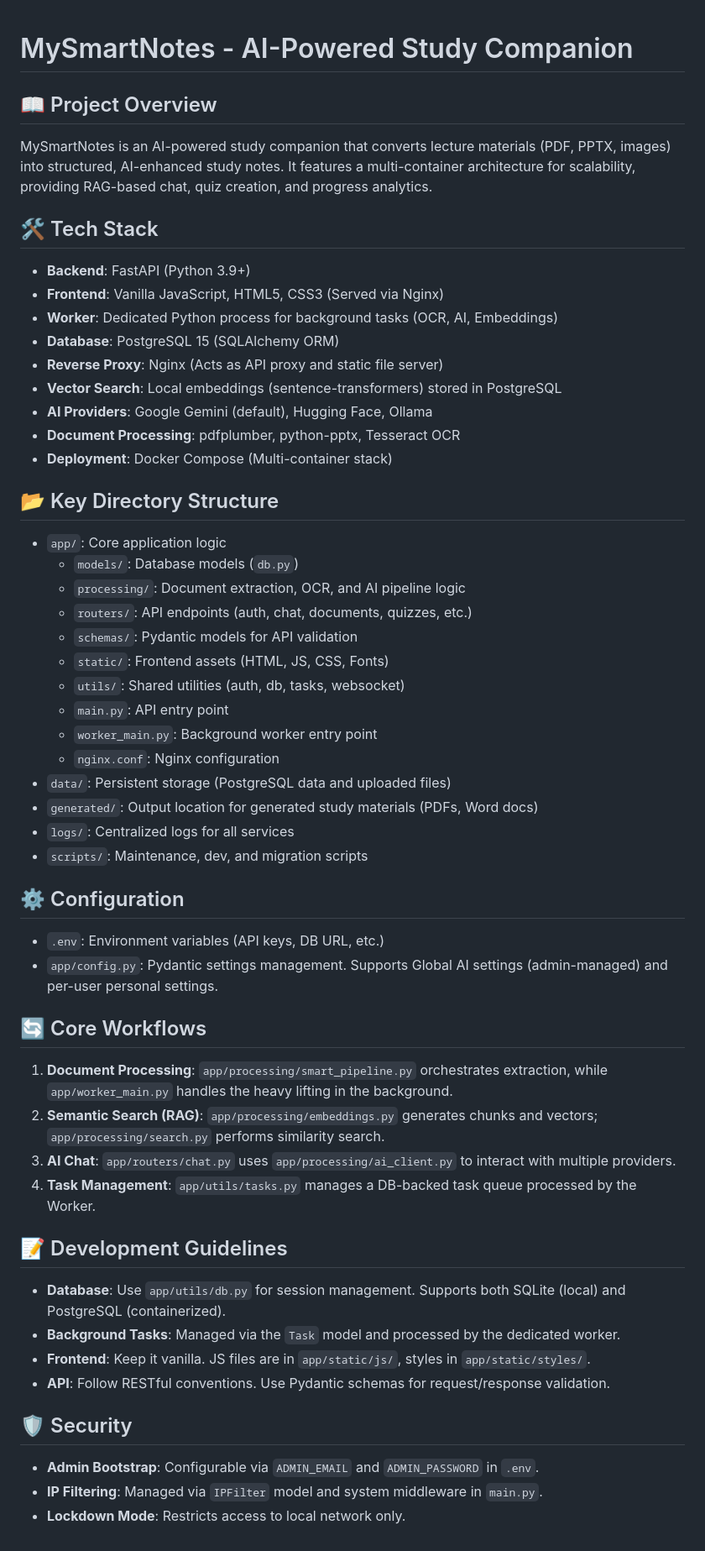
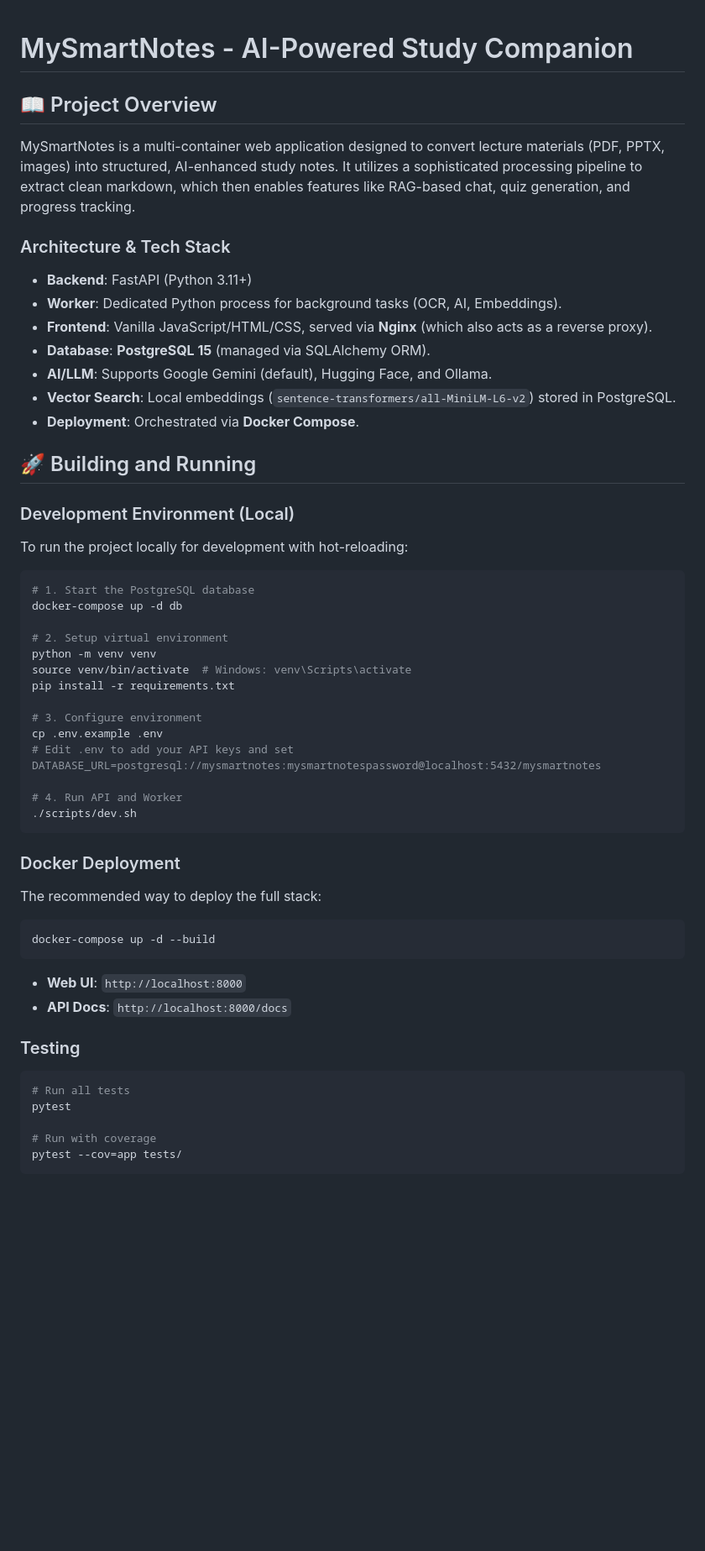
Before and after one commit to KahMeng15/mysmartnotes, a Markdown page: GEMINI.md, the part around one of its changes. Shown at 84% size. GitHub-like rendering; blank space fills up the shorter version.

Commit message:
feat: update project documentation to enhance clarity on architecture, tech stack, and development conventions; improve structure and add security details

````diff
--- a/GEMINI.md
+++ b/GEMINI.md
@@ -1,53 +1,52 @@
-
 # MySmartNotes - AI-Powered Study Companion
 
 ## 📖 Project Overview
-MySmartNotes is an AI-powered study companion that converts lecture materials (PDF, PPTX, images) into structured, AI-enhanced study notes. It features a multi-container architecture for scalability, providing RAG-based chat, quiz creation, and progress analytics.
+MySmartNotes is a multi-container web application designed to convert lecture materials (PDF, PPTX, images) into structured, AI-enhanced study notes. It utilizes a sophisticated processing pipeline to extract clean markdown, which then enables features like RAG-based chat, quiz generation, and progress tracking.
 
-## 🛠️ Tech Stack
-- **Backend**: FastAPI (Python 3.9+)
-- **Frontend**: Vanilla JavaScript, HTML5, CSS3 (Served via Nginx)
-- **Worker**: Dedicated Python process for background tasks (OCR, AI, Embeddings)
-- **Database**: PostgreSQL 15 (SQLAlchemy ORM)
-- **Reverse Proxy**: Nginx (Acts as API proxy and static file server)
-- **Vector Search**: Local embeddings (sentence-transformers) stored in PostgreSQL
-- **AI Providers**: Google Gemini (default), Hugging Face, Ollama
-- **Document Processing**: pdfplumber, python-pptx, Tesseract OCR
-- **Deployment**: Docker Compose (Multi-container stack)
+### Architecture & Tech Stack
+- **Backend**: FastAPI (Python 3.11+)
+- **Worker**: Dedicated Python process for background tasks (OCR, AI, Embeddings).
+- **Frontend**: Vanilla JavaScript/HTML/CSS, served via **Nginx** (which also acts as a reverse proxy).
+- **Database**: **PostgreSQL 15** (managed via SQLAlchemy ORM).
+- **AI/LLM**: Supports Google Gemini (default), Hugging Face, and Ollama.
+- **Vector Search**: Local embeddings (`sentence-transformers/all-MiniLM-L6-v2`) stored in PostgreSQL.
+- **Deployment**: Orchestrated via **Docker Compose**.
 
-## 📂 Key Directory Structure
-- `app/`: Core application logic
-  - `models/`: Database models (`db.py`)
-  - `processing/`: Document extraction, OCR, and AI pipeline logic
-  - `routers/`: API endpoints (auth, chat, documents, quizzes, etc.)
-  - `schemas/`: Pydantic models for API validation
-  - `static/`: Frontend assets (HTML, JS, CSS, Fonts)
-  - `utils/`: Shared utilities (auth, db, tasks, websocket)
-  - `main.py`: API entry point
-  - `worker_main.py`: Background worker entry point
-  - `nginx.conf`: Nginx configuration
-- `data/`: Persistent storage (PostgreSQL data and uploaded files)
-- `generated/`: Output location for generated study materials (PDFs, Word docs)
-- `logs/`: Centralized logs for all services
-- `scripts/`: Maintenance, dev, and migration scripts
+## 🚀 Building and Running
 
-## ⚙️ Configuration
-- `.env`: Environment variables (API keys, DB URL, etc.)
-- `app/config.py`: Pydantic settings management. Supports Global AI settings (admin-managed) and per-user personal settings.
+### Development Environment (Local)
+To run the project locally for development with hot-reloading:
+```bash
+# 1. Start the PostgreSQL database
+docker-compose up -d db
 
-## 🔄 Core Workflows
-1. **Document Processing**: `app/processing/smart_pipeline.py` orchestrates extraction, while `app/worker_main.py` handles the heavy lifting in the background.
-2. **Semantic Search (RAG)**: `app/processing/embeddings.py` generates chunks and vectors; `app/processing/search.py` performs similarity search.
-3. **AI Chat**: `app/routers/chat.py` uses `app/processing/ai_client.py` to interact with multiple providers.
-4. **Task Management**: `app/utils/tasks.py` manages a DB-backed task queue processed by the Worker.
+# 2. Setup virtual environment
+python -m venv venv
+source venv/bin/activate  # Windows: venv\Scripts\activate
+pip install -r requirements.txt
 
-## 📝 Development Guidelines
-- **Database**: Use `app/utils/db.py` for session management. Supports both SQLite (local) and PostgreSQL (containerized).
-- **Background Tasks**: Managed via the `Task` model and processed by the dedicated worker.
-- **Frontend**: Keep it vanilla. JS files are in `app/static/js/`, styles in `app/static/styles/`.
-- **API**: Follow RESTful conventions. Use Pydantic schemas for request/response validation.
+# 3. Configure environment
+cp .env.example .env
+# Edit .env to add your API keys and set DATABASE_URL=postgresql://mysmartnotes:mysmartnotespassword@localhost:5432/mysmartnotes
 
-## 🛡️ Security
-- **Admin Bootstrap**: Configurable via `ADMIN_EMAIL` and `ADMIN_PASSWORD` in `.env`.
-- **IP Filtering**: Managed via `IPFilter` model and system middleware in `main.py`.
-- **Lockdown Mode**: Restricts access to local network only.
+# 4. Run API and Worker
+./scripts/dev.sh
+```
+
+### Docker Deployment
+The recommended way to deploy the full stack:
+```bash
+docker-compose up -d --build
+```
+- **Web UI**: `http://localhost:8000`
+- **API Docs**: `http://localhost:8000/docs`
+
+### Testing
+```bash
+# Run all tests
+pytest
+
+# Run with coverage
+pytest --cov=app tests/
+```
+
````
Also changed, not shown: other parts of GEMINI.md (+23 -0 lines).
